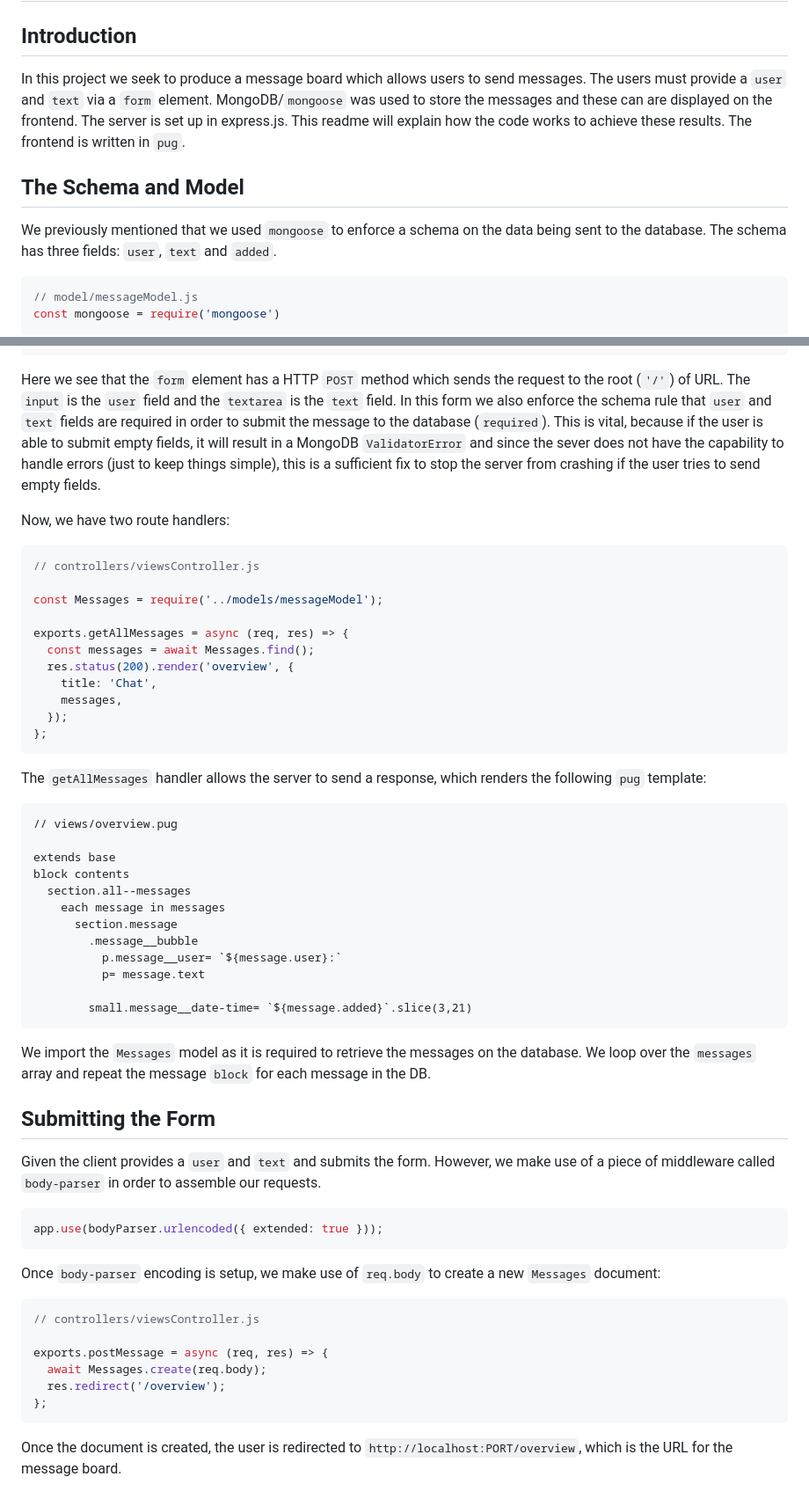
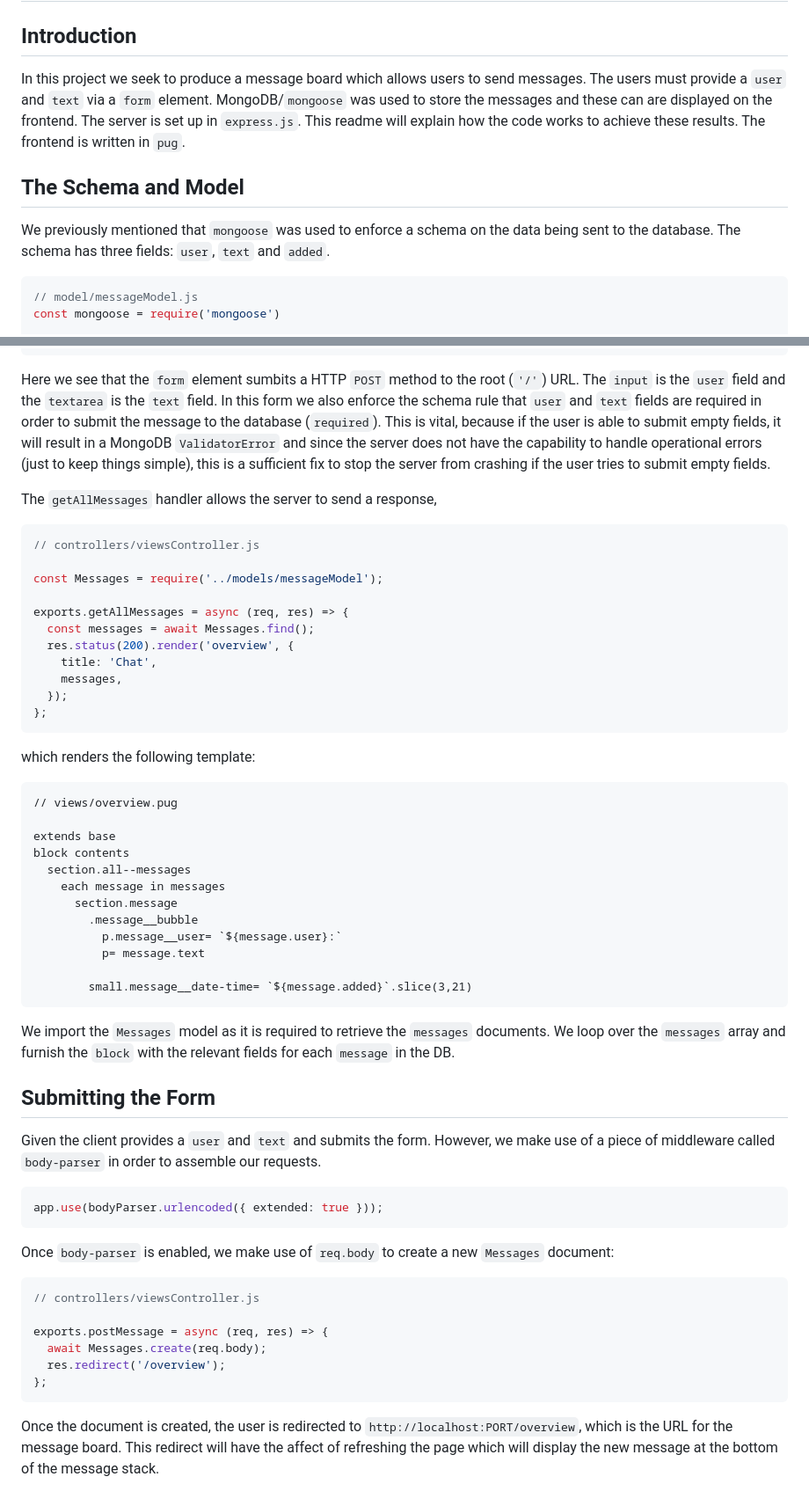
Before and after one commit to usama-bit137/mini-messenger, a Markdown page: readme.md, 2 parts joined by grey strips. Shown: that part at 88% size. GitHub-like rendering.

````diff
--- a/readme.md
+++ b/readme.md
@@ -1,9 +1,9 @@
 # mini-messenger
 ## Introduction
-In this project we seek to produce a message board which allows users to send messages. The users must provide a `user` and `text` via a `form` element. MongoDB/`mongoose` was used to store the messages and these can are displayed on the frontend. The server is set up in express.js. This readme will explain how the code works to achieve these results. The frontend is written in `pug`.
+In this project we seek to produce a message board which allows users to send messages. The users must provide a `user` and `text` via a `form` element. MongoDB/`mongoose` was used to store the messages and these can are displayed on the frontend. The server is set up in `express.js`. This readme will explain how the code works to achieve these results. The frontend is written in `pug`.
 
 ## The Schema and Model
-We previously mentioned that we used `mongoose` to enforce a schema on the data being sent to the database. The schema has three fields: `user`, `text` and `added`.
+We previously mentioned that `mongoose` was used to enforce a schema on the data being sent to the database. The schema has three fields: `user`, `text` and `added`.
 ```js
 // model/messageModel.js
 const mongoose = require('mongoose')
@@ -44,9 +44,10 @@ form.container#form(method='POST' action='/')
   #error
 ```
 
-Here we see that the `form` element has a HTTP `POST` method which sends the request to the root (`'/'`) of URL. The `input` is the `user` field and the `textarea` is the `text` field. In this form we also enforce the schema rule that `user` and `text` fields are required in order to submit the message to the database (`required`). This is vital, because if the user is able to submit empty fields, it will result in a MongoDB `ValidatorError` and since the sever does not have the capability to handle errors (just to keep things simple), this is a sufficient fix to stop the server from crashing if the user tries to send empty fields.
+Here we see that the `form` element sumbits a HTTP `POST` method to the root (`'/'`) URL. The `input` is the `user` field and the `textarea` is the `text` field. In this form we also enforce the schema rule that `user` and `text` fields are required in order to submit the message to the database (`required`). This is vital, because if the user is able to submit empty fields, it will result in a MongoDB `ValidatorError` and since the server does not have the capability to handle operational errors (just to keep things simple), this is a sufficient fix to stop the server from crashing if the user tries to submit empty fields.
 
-Now, we have two route handlers:
+The `getAllMessages` handler allows the server to send a response,
+
 ```js
 // controllers/viewsController.js
 
@@ -61,7 +62,7 @@ exports.getAllMessages = async (req, res) => {
 };
 ```
 
-The `getAllMessages` handler allows the server to send a response, which renders the following `pug` template:
+which renders the following template:
 
 ```pug
 // views/overview.pug
@@ -78,7 +79,7 @@ block contents
         small.message__date-time= `${message.added}`.slice(3,21)
 ```
 
-We import the `Messages` model as it is required to retrieve the messages on the database. We loop over the `messages` array and repeat the message `block` for each message in the DB.
+We import the `Messages` model as it is required to retrieve the `messages` documents. We loop over the `messages` array and furnish the `block` with the relevant fields for each `message` in the DB.
 
 ## Submitting the Form
 Given the client provides a `user` and `text` and submits the form. However, we make use of a piece of middleware called `body-parser` in order to assemble our requests.
@@ -86,7 +87,7 @@ Given the client provides a `user` and `text` and submits the form. However, we
 ```js
 app.use(bodyParser.urlencoded({ extended: true }));
 ```
-Once `body-parser` encoding is setup, we make use of `req.body` to create a new `Messages` document:
+Once `body-parser` is enabled, we make use of `req.body` to create a new `Messages` document:
 
 ```js
 // controllers/viewsController.js
@@ -96,4 +97,4 @@ exports.postMessage = async (req, res) => {
   res.redirect('/overview');
 };
 ```
-Once the document is created, the user is redirected to `http://localhost:PORT/overview`, which is the URL for the message board.
+Once the document is created, the user is redirected to `http://localhost:PORT/overview`, which is the URL for the message board. This redirect will have the affect of refreshing the page which will display the new message at the bottom of the message stack.
````
